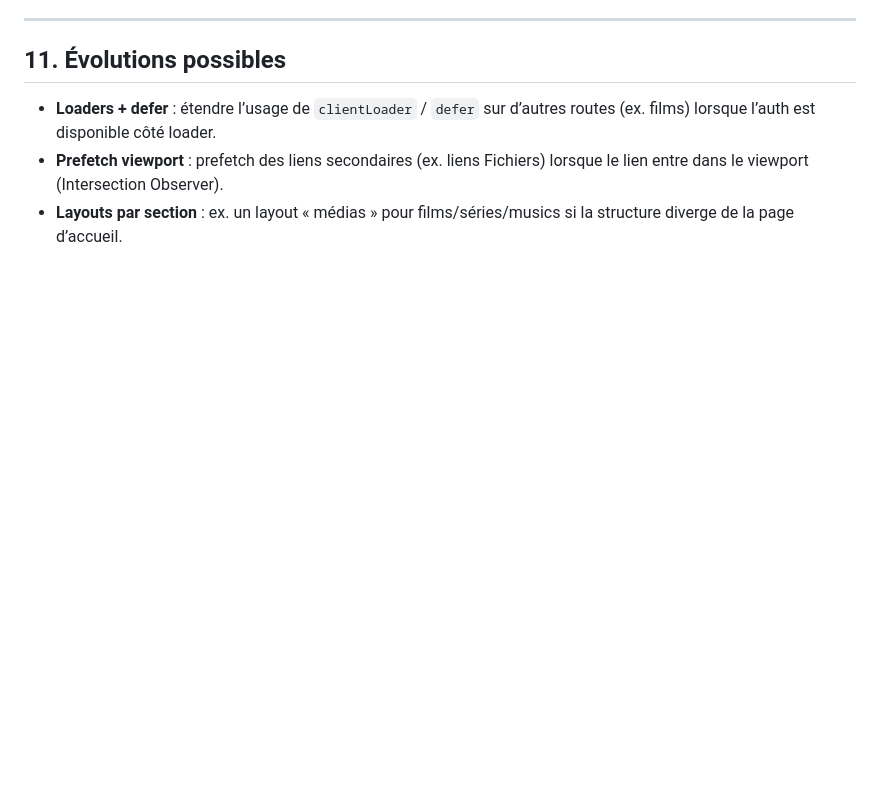
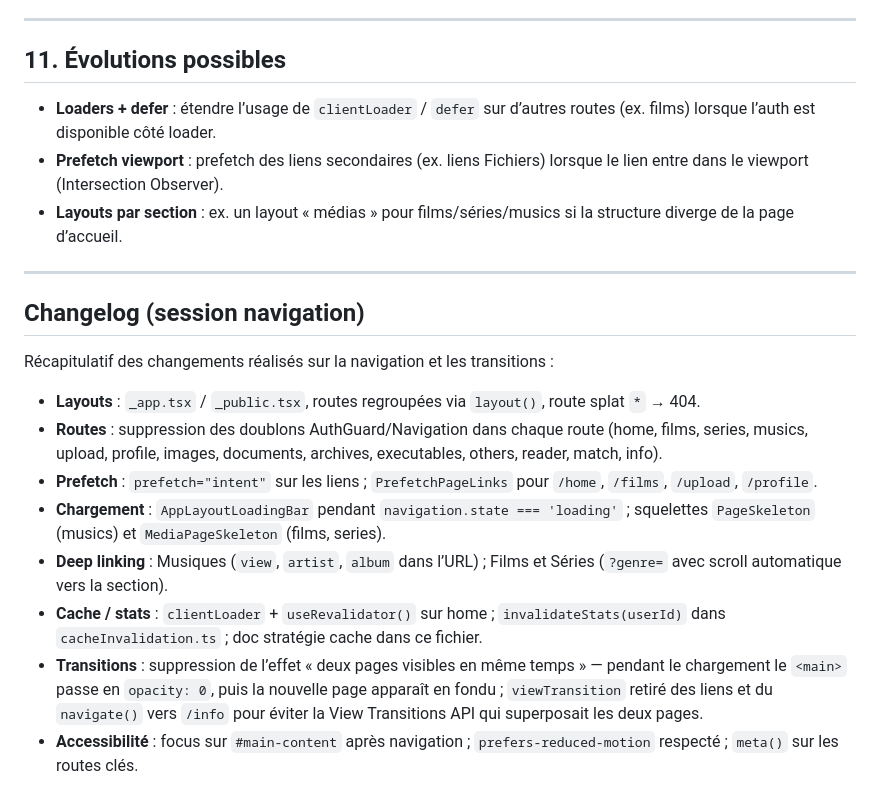
Before and after one commit to MoshiDuck/Videomi, a Markdown page: docs/NAVIGATION_ARCHITECTURE.md, the part around the change. GitHub-like rendering; blank space fills up the shorter version.

Commit message:
docs(nav): récap des changements navigation + transitions
Depuis le début de la session :

Navigation & architecture
- Layouts _app / _public, route splat 404, routes regroupées via layout()
- Suppression AuthGuard/Navigation en doublon dans chaque route (home, films, series, musics, upload, profile, images, documents, archives, executables, others, reader, match, info)
- Prefetch: intent sur les liens + PrefetchPageLinks pour /home, /films, /upload, /profile
- Barre de chargement (AppLayoutLoadingBar), squelettes PageSkeleton et MediaPageSkeleton
- Deep linking: Musiques (view/artist/album en URL), Films et Séries (?genre= avec scroll vers la section)
- clientLoader + useRevalidator sur home, invalidateStats() dans cacheInvalidation.ts, doc stratégie cache

Transitions
- Plus d’effet « deux pages en même temps »: main en opacity 0 pendant le chargement, puis fondu sur la nouvelle page
- viewTransition retiré des Link et du navigate() vers /info
- Accessibilité: focus #main-content après nav, prefers-reduced-motion, meta() sur les routes clés

Changelog détaillé dans docs/NAVIGATION_ARCHITECTURE.md (section Changelog).

```diff
--- a/docs/NAVIGATION_ARCHITECTURE.md
+++ b/docs/NAVIGATION_ARCHITECTURE.md
@@ -145,3 +145,18 @@ Les fichiers de layout préfixés par `_` sont des **pathless layout routes** :
 - **Loaders + defer** : étendre l’usage de `clientLoader` / `defer` sur d’autres routes (ex. films) lorsque l’auth est disponible côté loader.
 - **Prefetch viewport** : prefetch des liens secondaires (ex. liens Fichiers) lorsque le lien entre dans le viewport (Intersection Observer).
 - **Layouts par section** : ex. un layout « médias » pour films/séries/musics si la structure diverge de la page d’accueil.
+
+---
+
+## Changelog (session navigation)
+
+Récapitulatif des changements réalisés sur la navigation et les transitions :
+
+- **Layouts** : `_app.tsx` / `_public.tsx`, routes regroupées via `layout()`, route splat `*` → 404.
+- **Routes** : suppression des doublons AuthGuard/Navigation dans chaque route (home, films, series, musics, upload, profile, images, documents, archives, executables, others, reader, match, info).
+- **Prefetch** : `prefetch="intent"` sur les liens ; `PrefetchPageLinks` pour `/home`, `/films`, `/upload`, `/profile`.
+- **Chargement** : `AppLayoutLoadingBar` pendant `navigation.state === 'loading'` ; squelettes `PageSkeleton` (musics) et `MediaPageSkeleton` (films, series).
+- **Deep linking** : Musiques (`view`, `artist`, `album` dans l’URL) ; Films et Séries (`?genre=` avec scroll automatique vers la section).
+- **Cache / stats** : `clientLoader` + `useRevalidator()` sur home ; `invalidateStats(userId)` dans `cacheInvalidation.ts` ; doc stratégie cache dans ce fichier.
+- **Transitions** : suppression de l’effet « deux pages visibles en même temps » — pendant le chargement le `<main>` passe en `opacity: 0`, puis la nouvelle page apparaît en fondu ; `viewTransition` retiré des liens et du `navigate()` vers `/info` pour éviter la View Transitions API qui superposait les deux pages.
+- **Accessibilité** : focus sur `#main-content` après navigation ; `prefers-reduced-motion` respecté ; `meta()` sur les routes clés.
```
